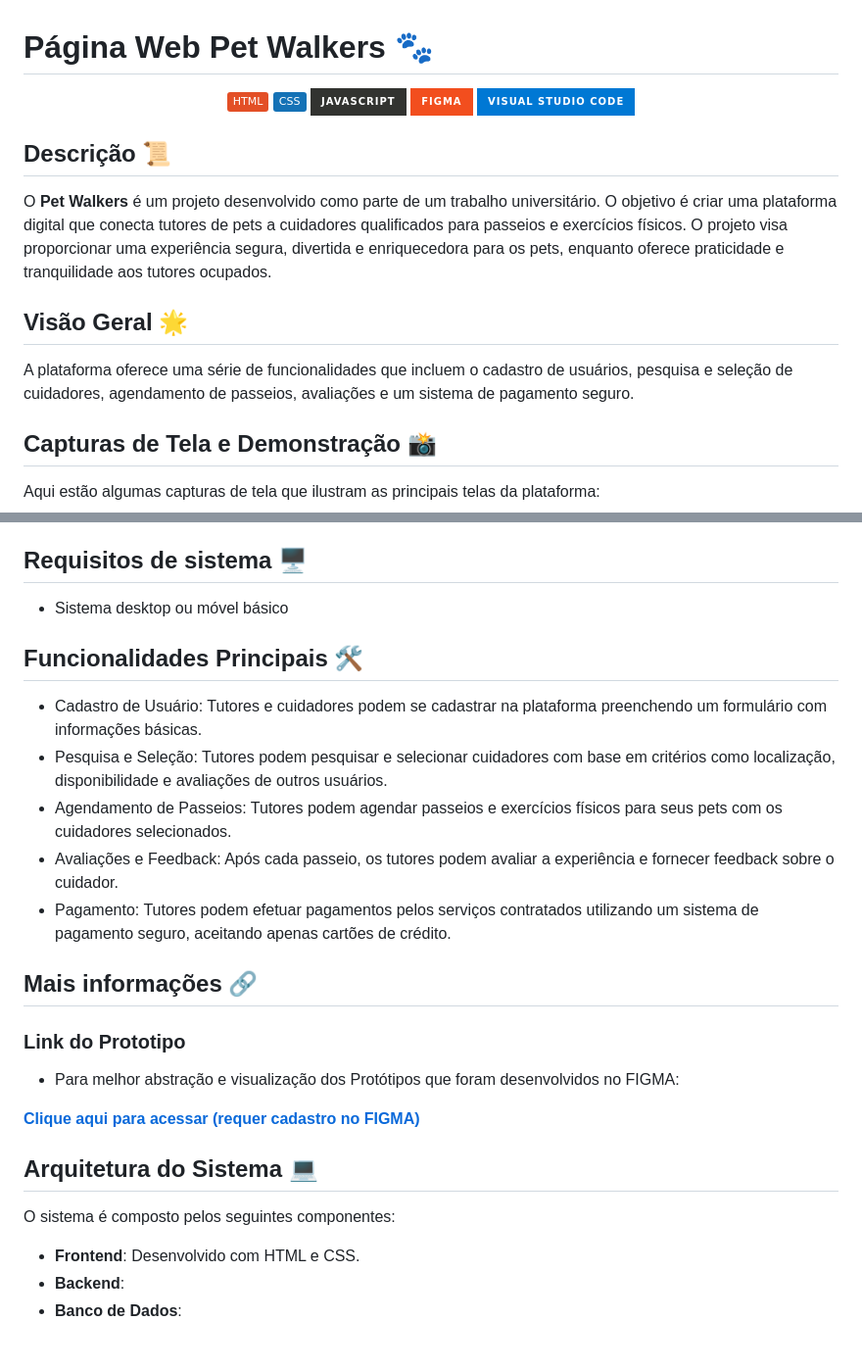
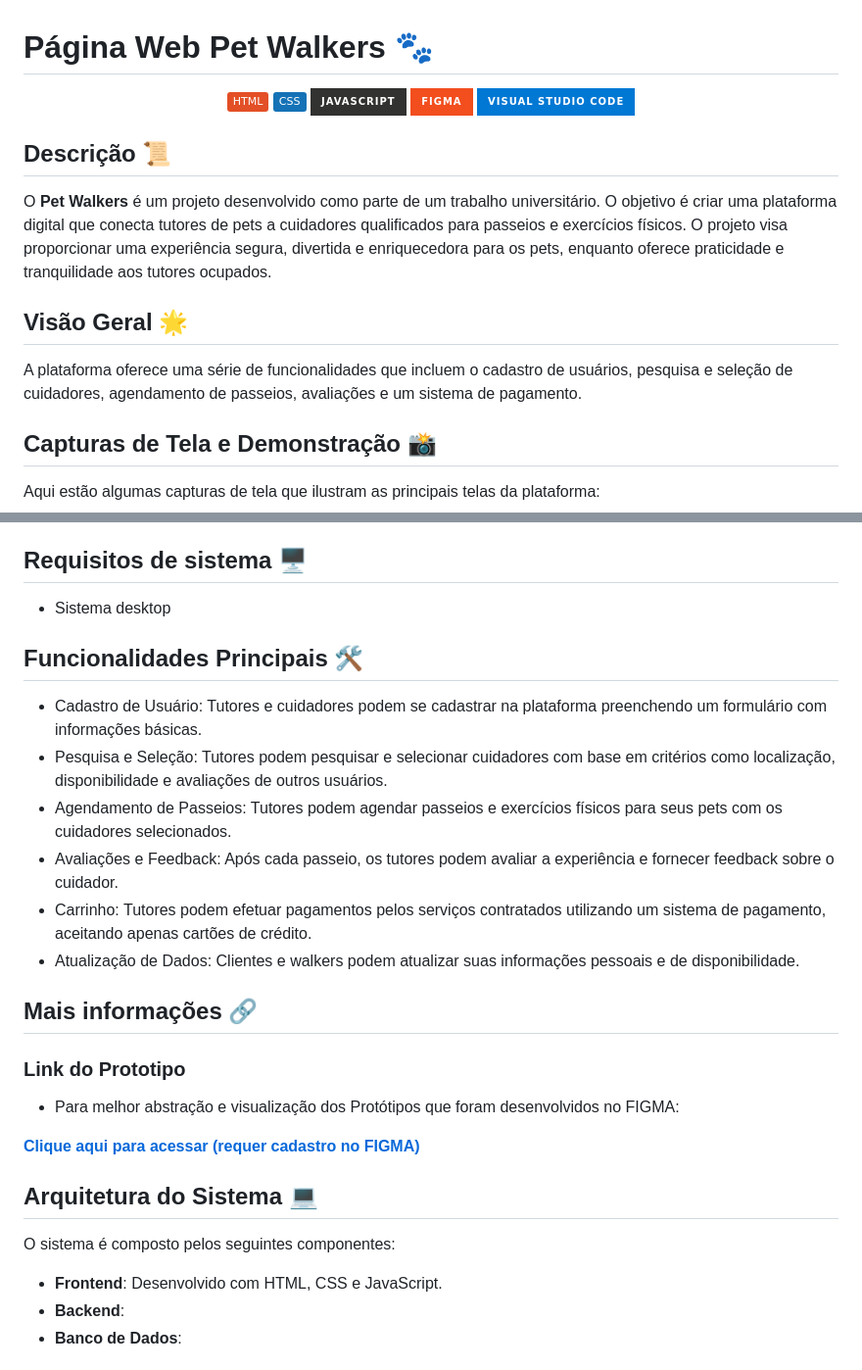
Before and after one commit to nicolyjjang/Pet-Walkers-2.0, a Markdown page: README.md, 2 parts joined by grey strips. Shown at 98% size. Drawn GitHub-style; badges without logos.

Commit message:
atualização

```diff
--- a/README.md
+++ b/README.md
@@ -11,7 +11,7 @@
 O **Pet Walkers** é um projeto desenvolvido como parte de um trabalho universitário. O objetivo é criar uma plataforma digital que conecta tutores de pets a cuidadores qualificados para passeios e exercícios físicos. O projeto visa proporcionar uma experiência segura, divertida e enriquecedora para os pets, enquanto oferece praticidade e tranquilidade aos tutores ocupados.
 
 ## Visão Geral 🌟
-A plataforma oferece uma série de funcionalidades que incluem o cadastro de usuários, pesquisa e seleção de cuidadores, agendamento de passeios, avaliações e um sistema de pagamento seguro.
+A plataforma oferece uma série de funcionalidades que incluem o cadastro de usuários, pesquisa e seleção de cuidadores, agendamento de passeios, avaliações e um sistema de pagamento.
 
 ## Capturas de Tela e Demonstração 📸
 Aqui estão algumas capturas de tela que ilustram as principais telas da plataforma:
@@ -32,15 +35,15 @@ Aqui estão algumas capturas de tela que ilustram as principais telas da platafo
 [COMO UTILIZAR/USAR O MVP - O BACK]
 
 ## Requisitos de sistema 🖥️
-* Sistema desktop ou móvel básico
+* Sistema desktop
 
 ## Funcionalidades Principais 🛠️
 * Cadastro de Usuário: Tutores e cuidadores podem se cadastrar na plataforma preenchendo um formulário com informações básicas.
 * Pesquisa e Seleção: Tutores podem pesquisar e selecionar cuidadores com base em critérios como localização, disponibilidade e avaliações de outros usuários.
 * Agendamento de Passeios: Tutores podem agendar passeios e exercícios físicos para seus pets com os cuidadores selecionados.
 * Avaliações e Feedback: Após cada passeio, os tutores podem avaliar a experiência e fornecer feedback sobre o cuidador.
-* Pagamento: Tutores podem efetuar pagamentos pelos serviços contratados utilizando um sistema de pagamento seguro, aceitando apenas cartões de crédito.
-
+* Carrinho: Tutores podem efetuar pagamentos pelos serviços contratados utilizando um sistema de pagamento, aceitando apenas cartões de crédito.
+* Atualização de Dados: Clientes e walkers podem atualizar suas informações pessoais e de disponibilidade.
 
 ## Mais informações 🔗
 ### Link do Prototipo
@@ -51,7 +54,7 @@ Aqui estão algumas capturas de tela que ilustram as principais telas da platafo
 
 ## Arquitetura do Sistema 💻
 O sistema é composto pelos seguintes componentes:
-- **Frontend**: Desenvolvido com HTML e CSS.
+- **Frontend**: Desenvolvido com HTML, CSS e JavaScript.
 - **Backend**:
 - **Banco de Dados**:
 
```
Also changed, not shown: other parts of README.md (+10 -7 lines).
